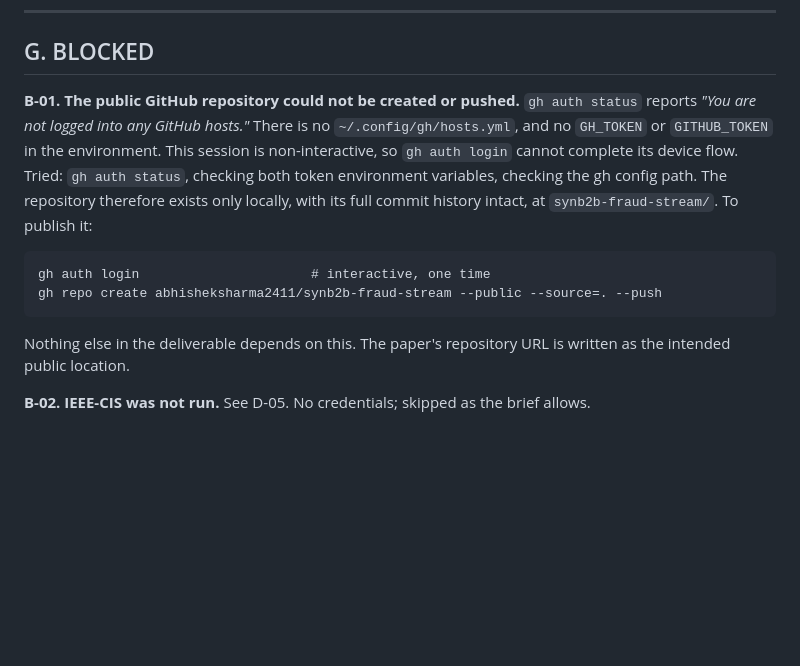
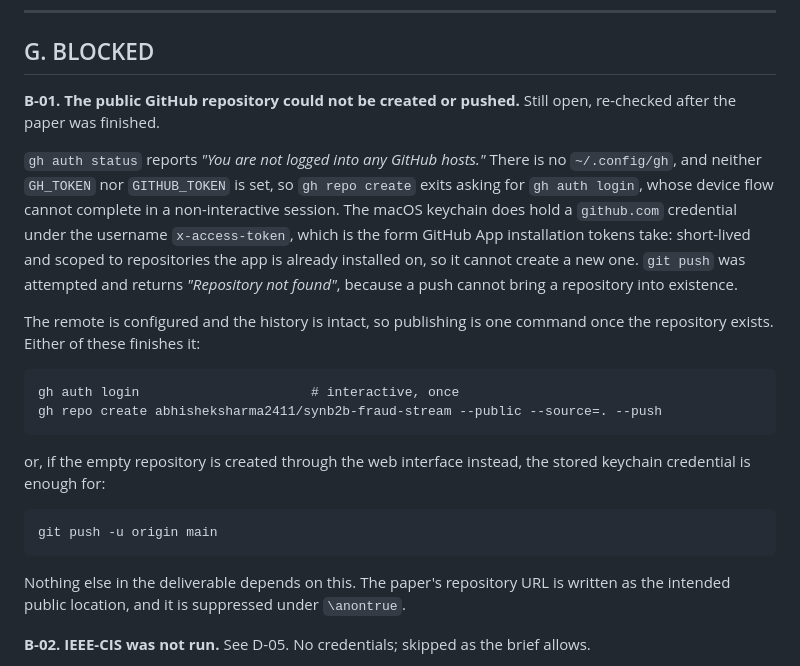
Before and after one commit to abhisheksharma2411/synb2b-fraud-stream, a Markdown page: DECISIONS.md, the part around the change. Rendered like a GitHub page; blank space fills up the shorter version.

Commit message:
Re-check the publish blocker and record where it actually stands
B-01 stays open. gh is still not logged in and the device flow needs an
interactive session. The keychain does carry a github.com credential, but under
the username x-access-token, which is a GitHub App installation token: scoped to
repositories the app already has, so it cannot create a new one. A push was
attempted and returns Repository not found, since a push cannot create a repo.

The remote is now configured, so once the repository exists the publish is a
single command. Both routes are written down.

```diff
--- a/DECISIONS.md
+++ b/DECISIONS.md
@@ -257,19 +257,31 @@ was cited.
 
 ## G. BLOCKED
 
-**B-01. The public GitHub repository could not be created or pushed.**
+**B-01. The public GitHub repository could not be created or pushed.** Still open,
+re-checked after the paper was finished.
+
 `gh auth status` reports *"You are not logged into any GitHub hosts."* There is no
-`~/.config/gh/hosts.yml`, and no `GH_TOKEN` or `GITHUB_TOKEN` in the environment. This
-session is non-interactive, so `gh auth login` cannot complete its device flow. Tried:
-`gh auth status`, checking both token environment variables, checking the gh config
-path. The repository therefore exists only locally, with its full commit history
-intact, at `synb2b-fraud-stream/`. To publish it:
+`~/.config/gh`, and neither `GH_TOKEN` nor `GITHUB_TOKEN` is set, so `gh repo create`
+exits asking for `gh auth login`, whose device flow cannot complete in a
+non-interactive session. The macOS keychain does hold a `github.com` credential under
+the username `x-access-token`, which is the form GitHub App installation tokens take:
+short-lived and scoped to repositories the app is already installed on, so it cannot
+create a new one. `git push` was attempted and returns *"Repository not found"*,
+because a push cannot bring a repository into existence.
 
-    gh auth login                      # interactive, one time
+The remote is configured and the history is intact, so publishing is one command once
+the repository exists. Either of these finishes it:
+
+    gh auth login                      # interactive, once
     gh repo create abhisheksharma2411/synb2b-fraud-stream --public --source=. --push
 
+or, if the empty repository is created through the web interface instead, the stored
+keychain credential is enough for:
+
+    git push -u origin main
+
 Nothing else in the deliverable depends on this. The paper's repository URL is written
-as the intended public location.
+as the intended public location, and it is suppressed under `\anontrue`.
 
 **B-02. IEEE-CIS was not run.** See D-05. No credentials; skipped as the brief allows.
 
```
